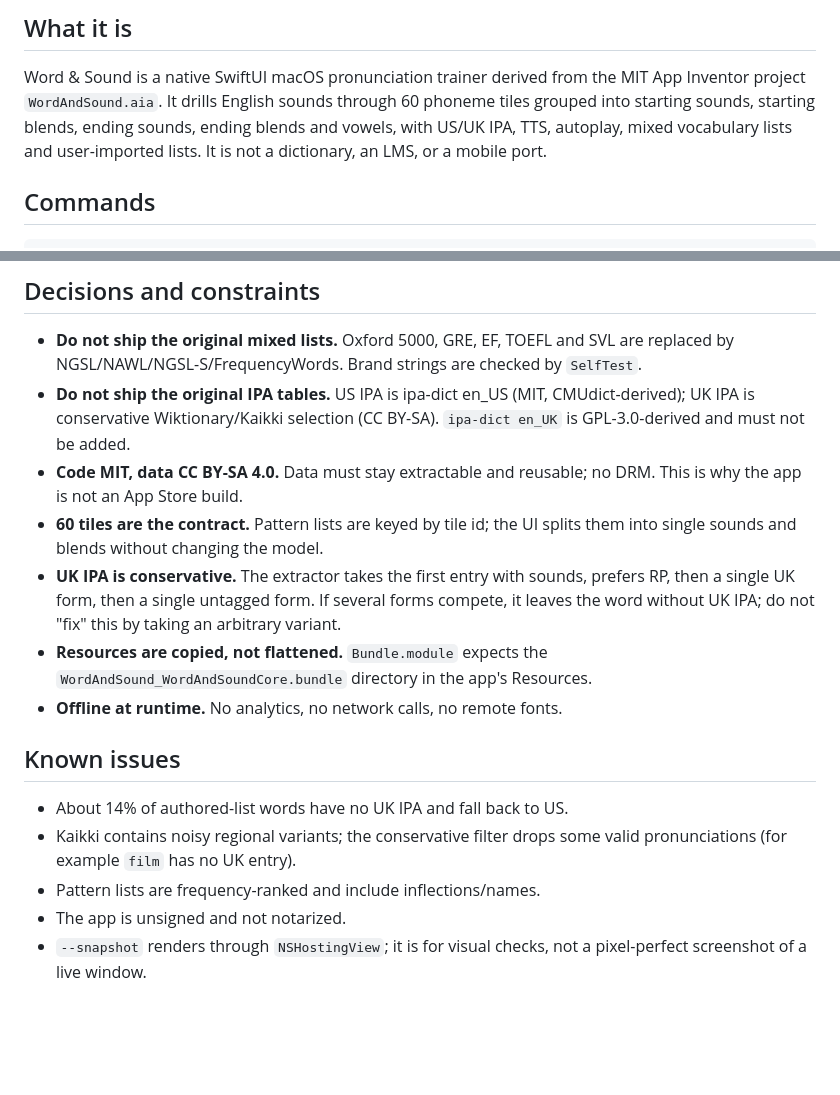
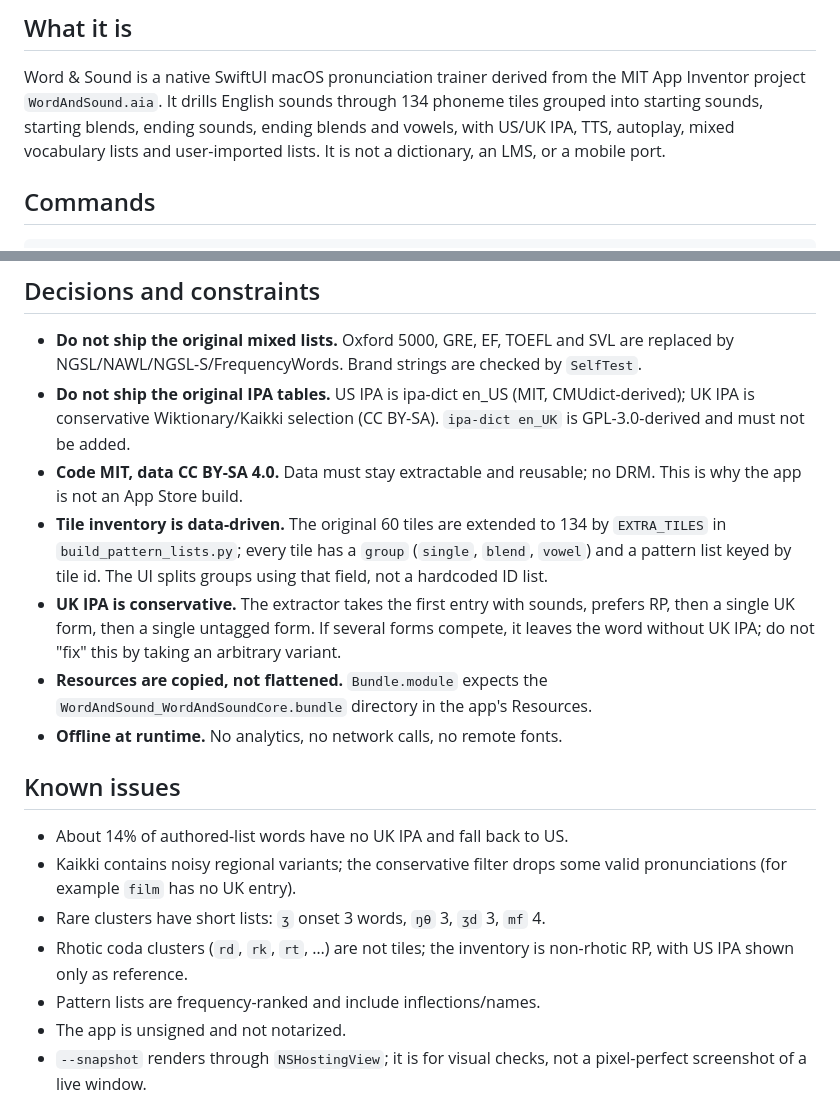
Before and after one commit to somphol/word-and-sound, a Markdown page: AGENTS.md, 2 parts joined by grey strips. GitHub-like rendering; blank space fills up the shorter version.

```diff
--- a/AGENTS.md
+++ b/AGENTS.md
@@ -4,7 +4,7 @@
 
 Word & Sound is a native SwiftUI macOS pronunciation trainer derived from the
 MIT App Inventor project `WordAndSound.aia`. It drills English sounds through
-60 phoneme tiles grouped into starting sounds, starting blends, ending sounds,
+134 phoneme tiles grouped into starting sounds, starting blends, ending sounds,
 ending blends and vowels, with US/UK IPA, TTS, autoplay, mixed vocabulary lists
 and user-imported lists. It is not a dictionary, an LMS, or a mobile port.
 
@@ -56,8 +56,10 @@ make data                          # needs ~/Downloads/WordAndSound.aia and /tmp
   (CC BY-SA). `ipa-dict en_UK` is GPL-3.0-derived and must not be added.
 - **Code MIT, data CC BY-SA 4.0.** Data must stay extractable and reusable; no
   DRM. This is why the app is not an App Store build.
-- **60 tiles are the contract.** Pattern lists are keyed by tile id; the UI
-  splits them into single sounds and blends without changing the model.
+- **Tile inventory is data-driven.** The original 60 tiles are extended to 134
+  by `EXTRA_TILES` in `build_pattern_lists.py`; every tile has a `group`
+  (`single`, `blend`, `vowel`) and a pattern list keyed by tile id. The UI
+  splits groups using that field, not a hardcoded ID list.
 - **UK IPA is conservative.** The extractor takes the first entry with sounds,
   prefers RP, then a single UK form, then a single untagged form. If several
   forms compete, it leaves the word without UK IPA; do not "fix" this by taking
@@ -71,6 +73,9 @@ make data                          # needs ~/Downloads/WordAndSound.aia and /tmp
 - About 14% of authored-list words have no UK IPA and fall back to US.
 - Kaikki contains noisy regional variants; the conservative filter drops some
   valid pronunciations (for example `film` has no UK entry).
+- Rare clusters have short lists: `ʒ` onset 3 words, `ŋθ` 3, `ʒd` 3, `mf` 4.
+- Rhotic coda clusters (`rd`, `rk`, `rt`, …) are not tiles; the inventory is
+  non-rhotic RP, with US IPA shown only as reference.
 - Pattern lists are frequency-ranked and include inflections/names.
 - The app is unsigned and not notarized.
 - `--snapshot` renders through `NSHostingView`; it is for visual checks, not a
```
Also changed, not shown: README.md (+11 -4 lines), docs/screenshot.png, 13 other files.
